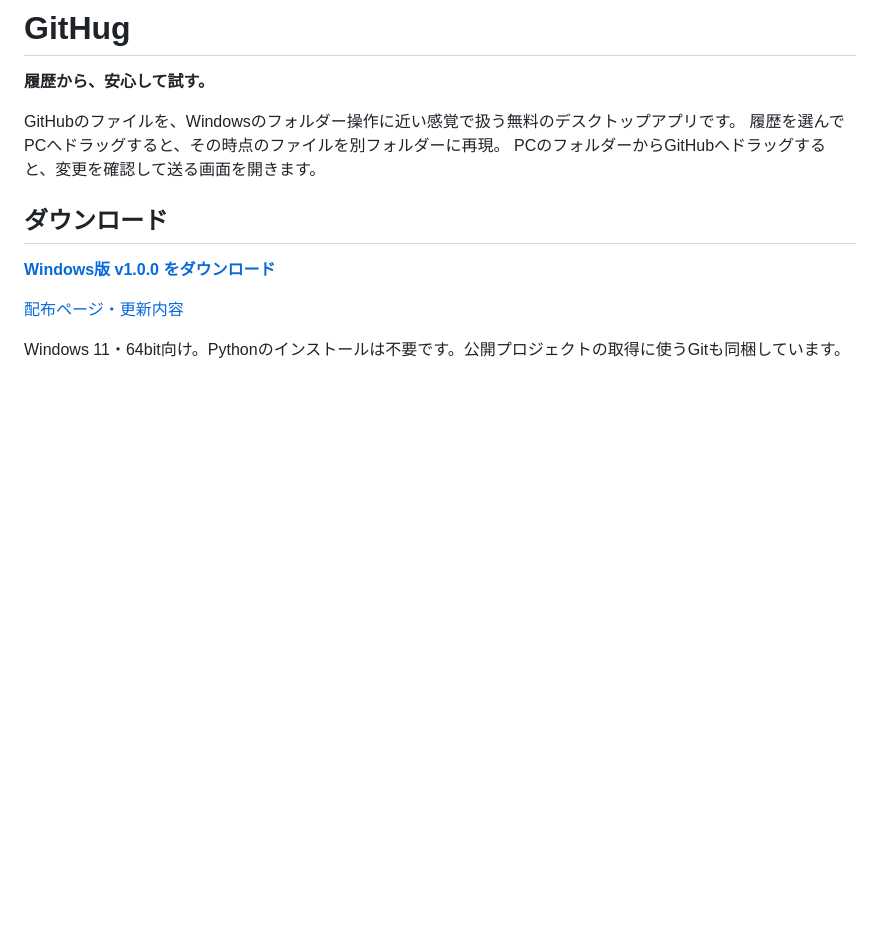
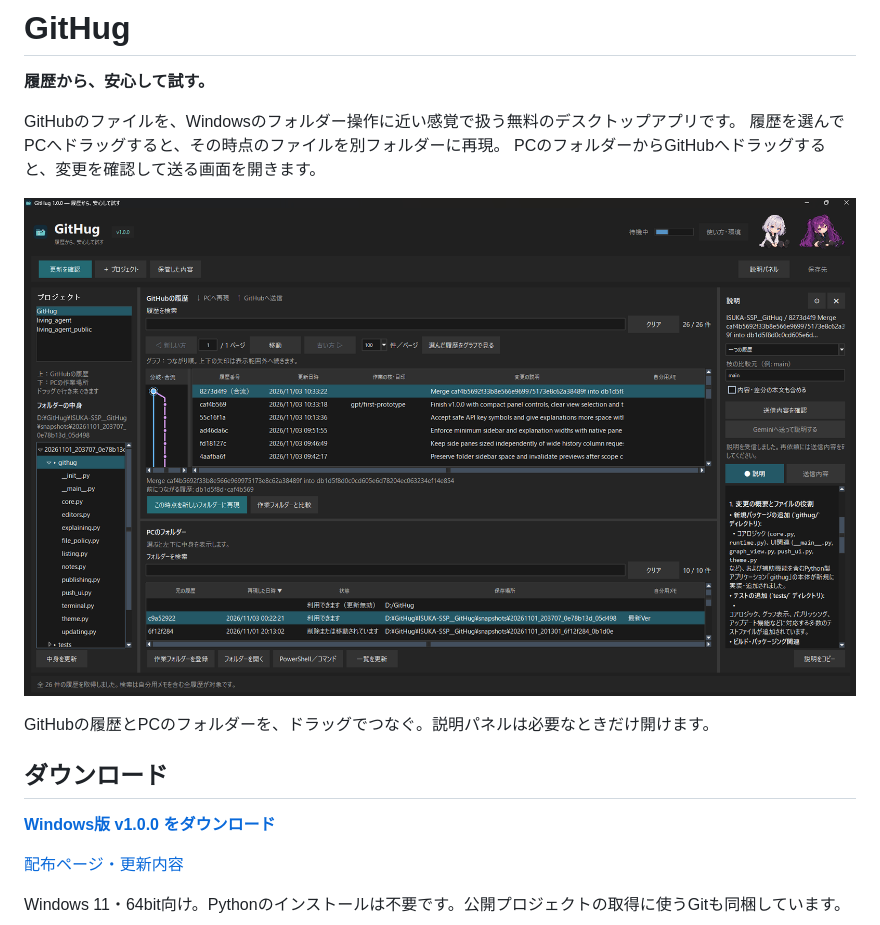
Before and after one commit to ISUKA-SSP/GitHug, a Markdown page: README.md, the part around the change. GitHub-like rendering; pictures changed too: docs/images/githug-v1.0.0.png (added); blank space fills up the shorter version.

Commit message:
Show v1.0.0 application screenshot in README

```diff
--- a/README.md
+++ b/README.md
@@ -5,6 +5,10 @@
 GitHubのファイルを、Windowsのフォルダー操作に近い感覚で扱う無料のデスクトップアプリです。
 履歴を選んでPCへドラッグすると、その時点のファイルを別フォルダーに再現。
 PCのフォルダーからGitHubへドラッグすると、変更を確認して送る画面を開きます。
+
+![GitHug v1.0.0：履歴グラフ・フォルダーツリー・AI説明パネル](docs/images/githug-v1.0.0.png)
+
+GitHubの履歴とPCのフォルダーを、ドラッグでつなぐ。説明パネルは必要なときだけ開けます。
 
 ## ダウンロード
 
```
